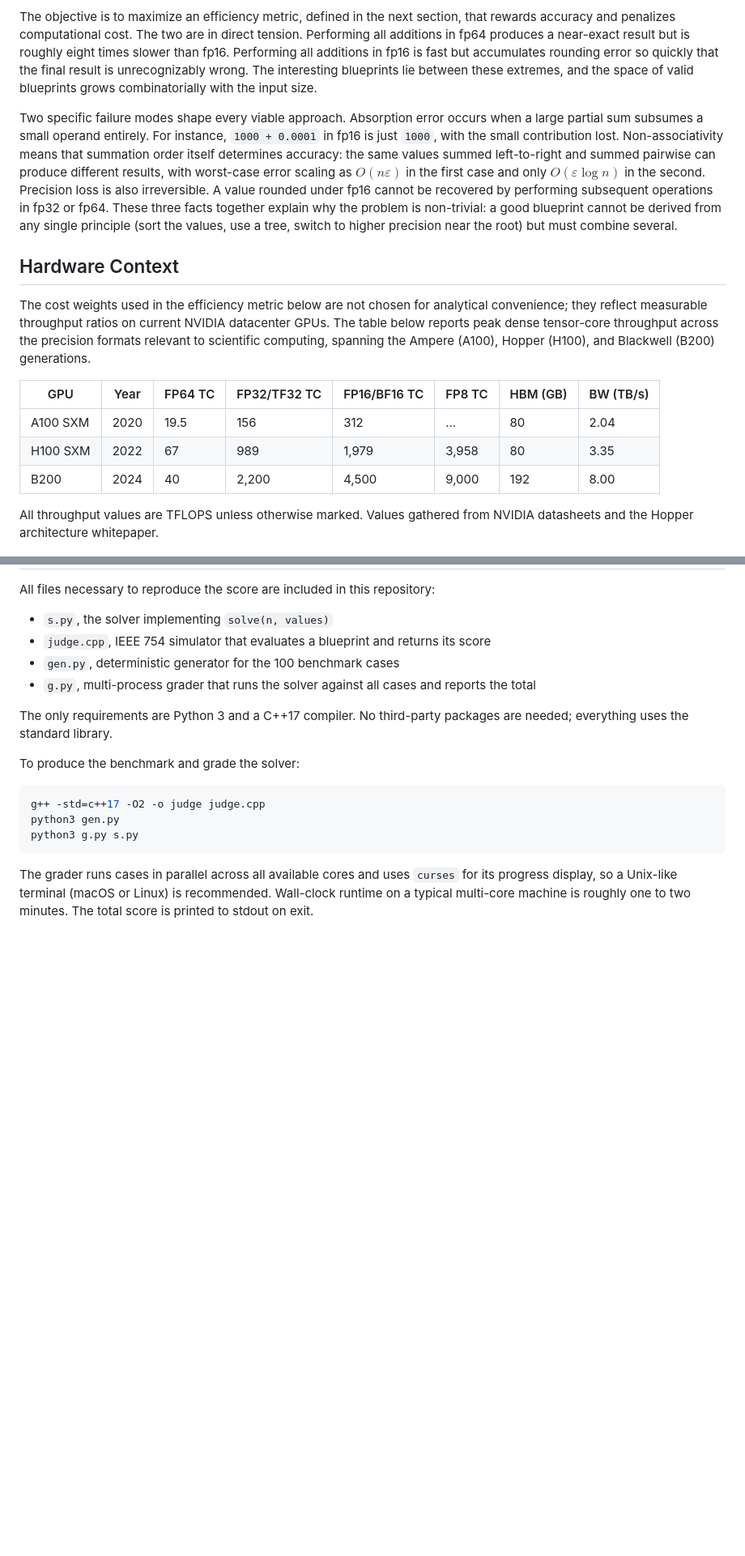
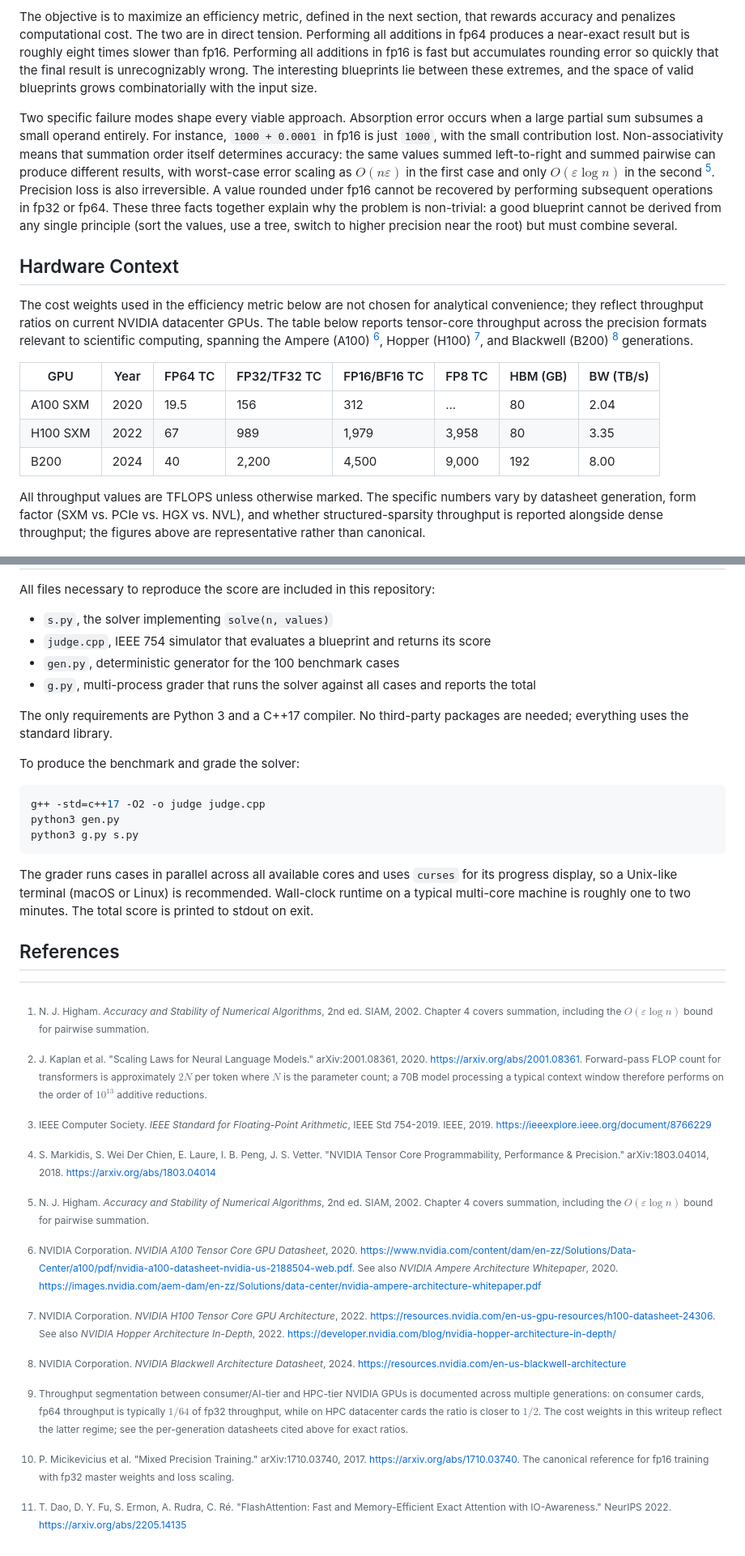
Before and after one commit to mikelou1/mixed-precision-summation, a Markdown page: README.md, 2 parts joined by grey strips. Shown at 81% size. Drawn GitHub-style; blank space fills up the shorter version.

````diff
--- a/README.md
+++ b/README.md
@@ -20,11 +23,11 @@ Given 275,000 floating-point values drawn uniformly from $[0, 1)$, produce a blu
 
 The objective is to maximize an efficiency metric, defined in the next section, that rewards accuracy and penalizes computational cost. The two are in direct tension. Performing all additions in fp64 produces a near-exact result but is roughly eight times slower than fp16. Performing all additions in fp16 is fast but accumulates rounding error so quickly that the final result is unrecognizably wrong. The interesting blueprints lie between these extremes, and the space of valid blueprints grows combinatorially with the input size.
 
-Two specific failure modes shape every viable approach. Absorption error occurs when a large partial sum subsumes a small operand entirely. For instance, `1000 + 0.0001` in fp16 is just `1000`, with the small contribution lost. Non-associativity means that summation order itself determines accuracy: the same values summed left-to-right and summed pairwise can produce different results, with worst-case error scaling as $O(n\varepsilon)$ in the first case and only $O(\varepsilon \log n)$ in the second. Precision loss is also irreversible. A value rounded under fp16 cannot be recovered by performing subsequent operations in fp32 or fp64. These three facts together explain why the problem is non-trivial: a good blueprint cannot be derived from any single principle (sort the values, use a tree, switch to higher precision near the root) but must combine several.
+Two specific failure modes shape every viable approach. Absorption error occurs when a large partial sum subsumes a small operand entirely. For instance, `1000 + 0.0001` in fp16 is just `1000`, with the small contribution lost. Non-associativity means that summation order itself determines accuracy: the same values summed left-to-right and summed pairwise can produce different results, with worst-case error scaling as $O(n\varepsilon)$ in the first case and only $O(\varepsilon \log n)$ in the second [^higham]. Precision loss is also irreversible. A value rounded under fp16 cannot be recovered by performing subsequent operations in fp32 or fp64. These three facts together explain why the problem is non-trivial: a good blueprint cannot be derived from any single principle (sort the values, use a tree, switch to higher precision near the root) but must combine several.
 
 ## Hardware Context
 
-The cost weights used in the efficiency metric below are not chosen for analytical convenience; they reflect measurable throughput ratios on current NVIDIA datacenter GPUs. The table below reports peak dense tensor-core throughput across the precision formats relevant to scientific computing, spanning the Ampere (A100), Hopper (H100), and Blackwell (B200) generations.
+The cost weights used in the efficiency metric below are not chosen for analytical convenience; they reflect throughput ratios on current NVIDIA datacenter GPUs. The table below reports tensor-core throughput across the precision formats relevant to scientific computing, spanning the Ampere (A100) [^a100], Hopper (H100) [^h100], and Blackwell (B200) [^b200] generations.
 
 | GPU      | Year | FP64 TC | FP32/TF32 TC | FP16/BF16 TC | FP8 TC | HBM (GB) | BW (TB/s) |
 |----------|------|---------|--------------|--------------|--------|----------|-----------|
@@ -32,7 +35,7 @@ The cost weights used in the efficiency metric below are not chosen for analytic
 | H100 SXM | 2022 | 67      | 989          | 1,979        | 3,958  | 80       | 3.35      |
 | B200     | 2024 | 40      | 2,200        | 4,500        | 9,000  | 192      | 8.00      |
 
-All throughput values are TFLOPS unless otherwise marked. Values gathered from NVIDIA datasheets and the Hopper architecture whitepaper.
+All throughput values are TFLOPS unless otherwise marked. The specific numbers vary by datasheet generation, form factor (SXM vs. PCIe vs. HGX vs. NVL), and whether structured-sparsity throughput is reported alongside dense throughput; the figures above are representative rather than canonical.
 
 ![Hardware throughput chart](assets/hardware_chart.png)
 
@@ -289,3 +292,25 @@ python3 g.py s.py
 ```
 
 The grader runs cases in parallel across all available cores and uses `curses` for its progress display, so a Unix-like terminal (macOS or Linux) is recommended. Wall-clock runtime on a typical multi-core machine is roughly one to two minutes. The total score is printed to stdout on exit.
+
+## References
+
+[^ieee754]: IEEE Computer Society. *IEEE Standard for Floating-Point Arithmetic*, IEEE Std 754-2019. IEEE, 2019. <https://ieeexplore.ieee.org/document/8766229>
+
+[^higham]: N. J. Higham. *Accuracy and Stability of Numerical Algorithms*, 2nd ed. SIAM, 2002. Chapter 4 covers summation, including the $O(\varepsilon \log n)$ bound for pairwise summation.
+
+[^kaplan]: J. Kaplan et al. "Scaling Laws for Neural Language Models." arXiv:2001.08361, 2020. <https://arxiv.org/abs/2001.08361>. Forward-pass FLOP count for transformers is approximately $2N$ per token where $N$ is the parameter count; a 70B model processing a typical context window therefore performs on the order of $10^{13}$ additive reductions.
+
+[^markidis]: S. Markidis, S. Wei Der Chien, E. Laure, I. B. Peng, J. S. Vetter. "NVIDIA Tensor Core Programmability, Performance & Precision." arXiv:1803.04014, 2018. <https://arxiv.org/abs/1803.04014>
+
+[^micikevicius]: P. Micikevicius et al. "Mixed Precision Training." arXiv:1710.03740, 2017. <https://arxiv.org/abs/1710.03740>. The canonical reference for fp16 training with fp32 master weights and loss scaling.
+
+[^flashattention]: T. Dao, D. Y. Fu, S. Ermon, A. Rudra, C. Ré. "FlashAttention: Fast and Memory-Efficient Exact Attention with IO-Awareness." NeurIPS 2022. <https://arxiv.org/abs/2205.14135>
+
+[^a100]: NVIDIA Corporation. *NVIDIA A100 Tensor Core GPU Datasheet*, 2020. <https://www.nvidia.com/content/dam/en-zz/Solutions/Data-Center/a100/pdf/nvidia-a100-datasheet-nvidia-us-2188504-web.pdf>. See also *NVIDIA Ampere Architecture Whitepaper*, 2020. <https://images.nvidia.com/aem-dam/en-zz/Solutions/data-center/nvidia-ampere-architecture-whitepaper.pdf>
+
+[^h100]: NVIDIA Corporation. *NVIDIA H100 Tensor Core GPU Architecture*, 2022. <https://resources.nvidia.com/en-us-gpu-resources/h100-datasheet-24306>. See also *NVIDIA Hopper Architecture In-Depth*, 2022. <https://developer.nvidia.com/blog/nvidia-hopper-architecture-in-depth/>
+
+[^b200]: NVIDIA Corporation. *NVIDIA Blackwell Architecture Datasheet*, 2024. <https://resources.nvidia.com/en-us-blackwell-architecture>
+
+[^segmentation]: Throughput segmentation between consumer/AI-tier and HPC-tier NVIDIA GPUs is documented across multiple generations: on consumer cards, fp64 throughput is typically $1/64$ of fp32 throughput, while on HPC datacenter cards the ratio is closer to $1/2$. The cost weights in this writeup reflect the latter regime; see the per-generation datasheets cited above for exact ratios.
````
Also changed, not shown: other parts of README.md (+6 -3 lines).
